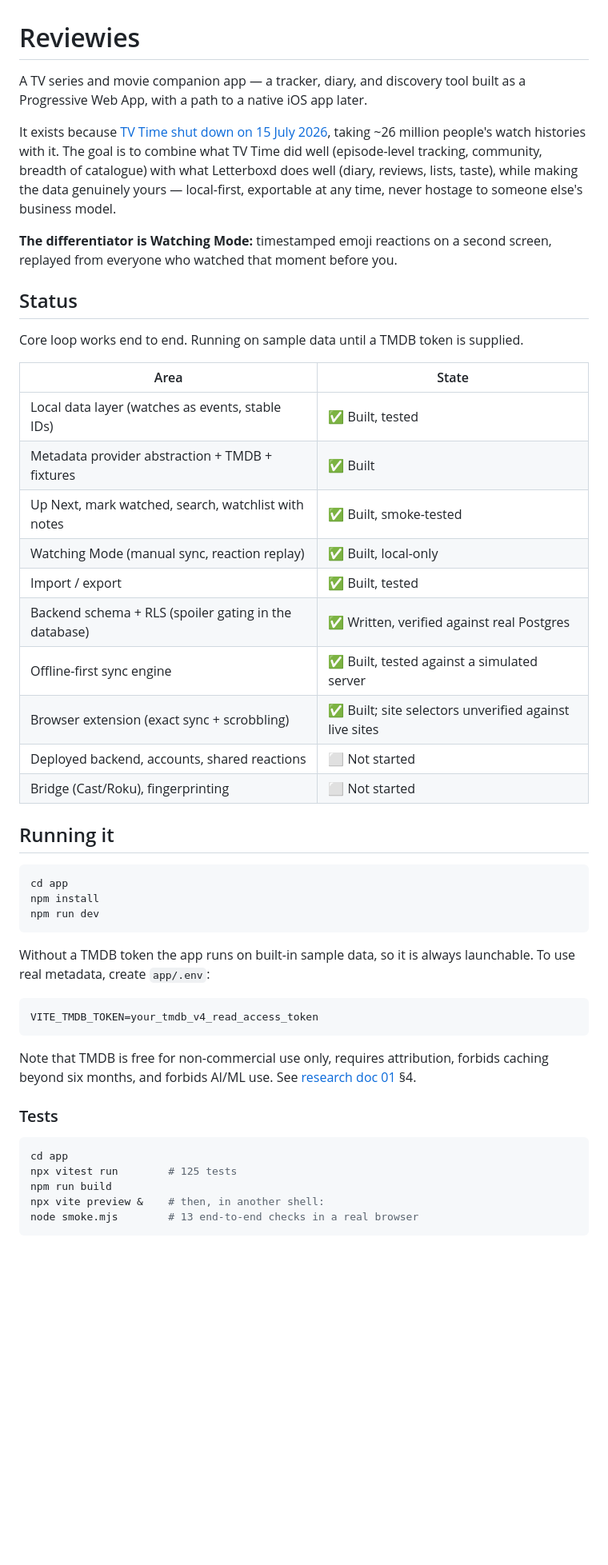
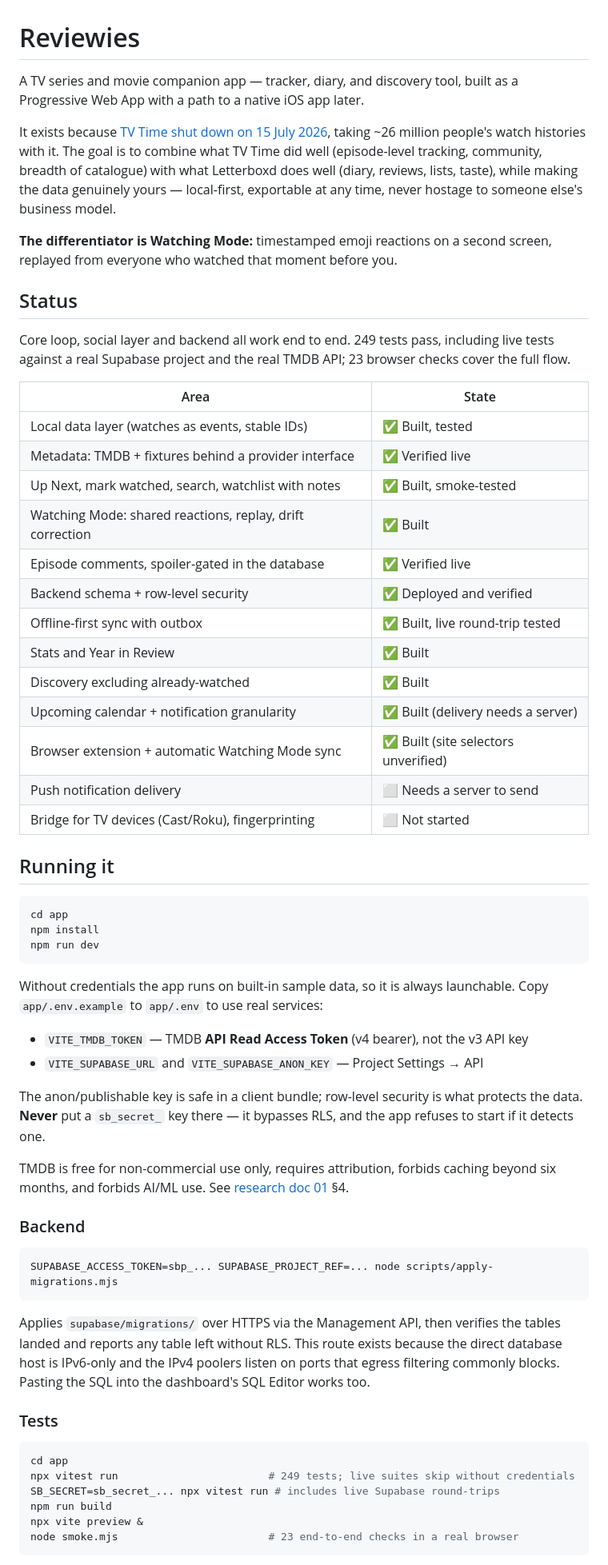
Before and after one commit to krisiliev-dev/Reviewies, a Markdown page: README.md, the part around one of its changes. Shown at 80% size. Drawn GitHub-style; blank space fills up the shorter version.

````diff
--- a/README.md
+++ b/README.md
@@ -1,33 +1,38 @@
 # Reviewies
 
-A TV series and movie companion app — a tracker, diary, and discovery tool built as a
-Progressive Web App, with a path to a native iOS app later.
+A TV series and movie companion app — tracker, diary, and discovery tool, built as a
+Progressive Web App with a path to a native iOS app later.
 
 It exists because [TV Time shut down on 15 July 2026](https://techcrunch.com/2026/07/02/popular-tv-tracking-app-tv-time-is-shutting-down-as-company-focuses-on-ai/),
-taking ~26 million people's watch histories with it. The goal is to combine what TV Time did
-well (episode-level tracking, community, breadth of catalogue) with what Letterboxd does
-well (diary, reviews, lists, taste), while making the data genuinely yours — local-first,
-exportable at any time, never hostage to someone else's business model.
+taking ~26 million people's watch histories with it. The goal is to combine what TV Time
+did well (episode-level tracking, community, breadth of catalogue) with what Letterboxd
+does well (diary, reviews, lists, taste), while making the data genuinely yours —
+local-first, exportable at any time, never hostage to someone else's business model.
 
 **The differentiator is Watching Mode:** timestamped emoji reactions on a second screen,
 replayed from everyone who watched that moment before you.
 
 ## Status
 
-Core loop works end to end. Running on sample data until a TMDB token is supplied.
+Core loop, social layer and backend all work end to end. 249 tests pass, including live
+tests against a real Supabase project and the real TMDB API; 23 browser checks cover the
+full flow.
 
 | Area | State |
 |---|---|
 | Local data layer (watches as events, stable IDs) | ✅ Built, tested |
-| Metadata provider abstraction + TMDB + fixtures | ✅ Built |
+| Metadata: TMDB + fixtures behind a provider interface | ✅ Verified live |
 | Up Next, mark watched, search, watchlist with notes | ✅ Built, smoke-tested |
-| Watching Mode (manual sync, reaction replay) | ✅ Built, local-only |
-| Import / export | ✅ Built, tested |
-| Backend schema + RLS (spoiler gating in the database) | ✅ Written, verified against real Postgres |
-| Offline-first sync engine | ✅ Built, tested against a simulated server |
-| Browser extension (exact sync + scrobbling) | ✅ Built; site selectors unverified against live sites |
-| Deployed backend, accounts, shared reactions | ⬜ Not started |
-| Bridge (Cast/Roku), fingerprinting | ⬜ Not started |
+| Watching Mode: shared reactions, replay, drift correction | ✅ Built |
+| Episode comments, spoiler-gated in the database | ✅ Verified live |
+| Backend schema + row-level security | ✅ Deployed and verified |
+| Offline-first sync with outbox | ✅ Built, live round-trip tested |
+| Stats and Year in Review | ✅ Built |
+| Discovery excluding already-watched | ✅ Built |
+| Upcoming calendar + notification granularity | ✅ Built (delivery needs a server) |
+| Browser extension + automatic Watching Mode sync | ✅ Built (site selectors unverified) |
+| Push notification delivery | ⬜ Needs a server to send |
+| Bridge for TV devices (Cast/Roku), fingerprinting | ⬜ Not started |
 
 ## Running it
 
@@ -37,23 +42,38 @@ npm install
 npm run dev
 ```
 
-Without a TMDB token the app runs on built-in sample data, so it is always launchable.
-To use real metadata, create `app/.env`:
+Without credentials the app runs on built-in sample data, so it is always launchable.
+Copy `app/.env.example` to `app/.env` to use real services:
 
-```
-VITE_TMDB_TOKEN=your_tmdb_v4_read_access_token
+- `VITE_TMDB_TOKEN` — TMDB **API Read Access Token** (v4 bearer), not the v3 API key
+- `VITE_SUPABASE_URL` and `VITE_SUPABASE_ANON_KEY` — Project Settings → API
+
+The anon/publishable key is safe in a client bundle; row-level security is what protects
+the data. **Never** put a `sb_secret_` key there — it bypasses RLS, and the app refuses
+to start if it detects one.
+
+TMDB is free for non-commercial use only, requires attribution, forbids caching beyond
+six months, and forbids AI/ML use. See [research doc 01](docs/research/01-landscape-and-requirements.md) §4.
+
+### Backend
+
+```bash
+SUPABASE_ACCESS_TOKEN=sbp_... SUPABASE_PROJECT_REF=... node scripts/apply-migrations.mjs
 ```
 
-Note that TMDB is free for non-commercial use only, requires attribution, forbids caching
-beyond six months, and forbids AI/ML use. See [research doc 01](docs/research/01-landscape-and-requirements.md) §4.
+Applies `supabase/migrations/` over HTTPS via the Management API, then verifies the
+tables landed and reports any table left without RLS. This route exists because the
+direct database host is IPv6-only and the IPv4 poolers listen on ports that egress
+filtering commonly blocks. Pasting the SQL into the dashboard's SQL Editor works too.
 
 ### Tests
 
 ```bash
 cd app
-npx vitest run        # 125 tests
+npx vitest run                        # 249 tests; live suites skip without credentials
+SB_SECRET=sb_secret_... npx vitest run # includes live Supabase round-trips
 npm run build
-npx vite preview &    # then, in another shell:
-node smoke.mjs        # 13 end-to-end checks in a real browser
+npx vite preview &
+node smoke.mjs                        # 23 end-to-end checks in a real browser
 ```
 
````
Also changed, not shown: other parts of README.md (+27 -18 lines), docs/research/07-what-was-built.md (added, +132 -0 lines).
